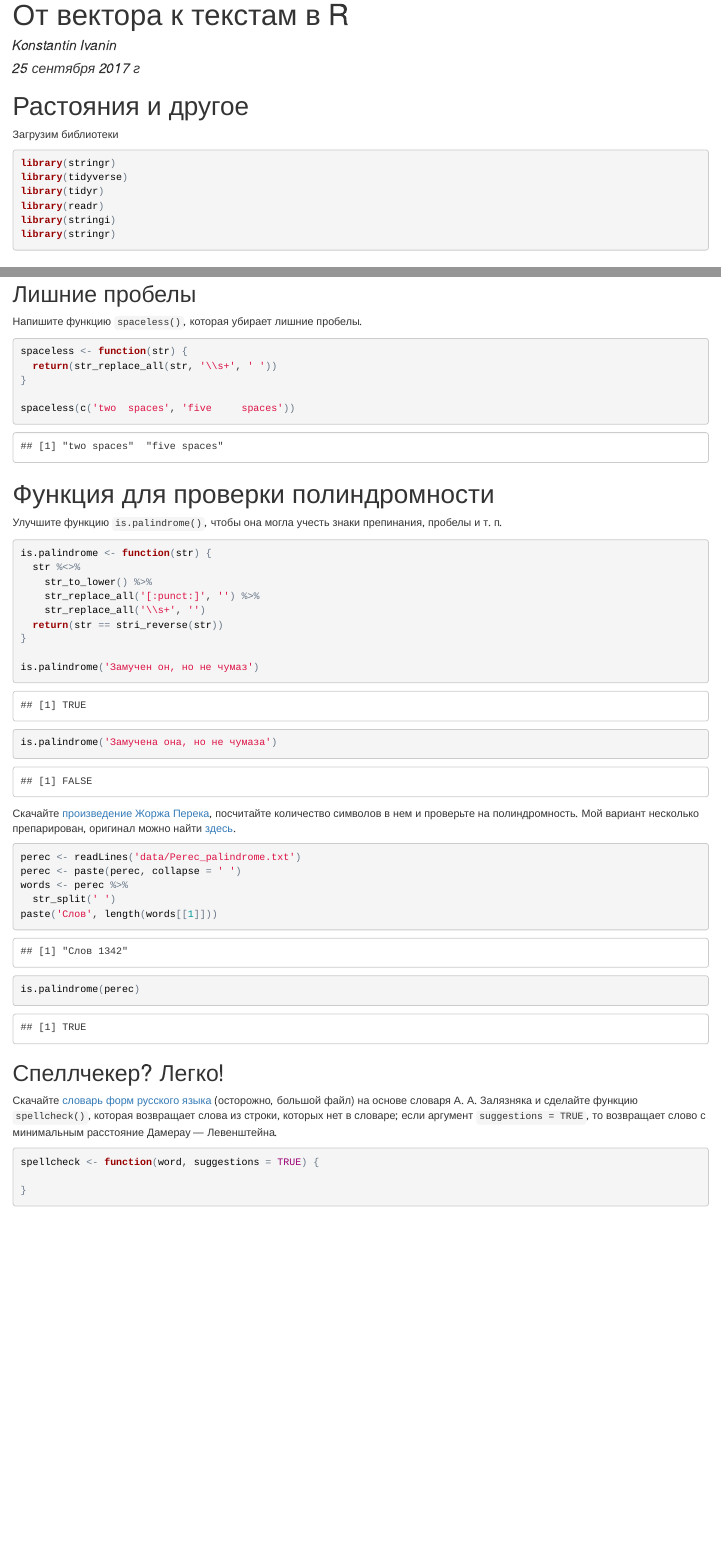
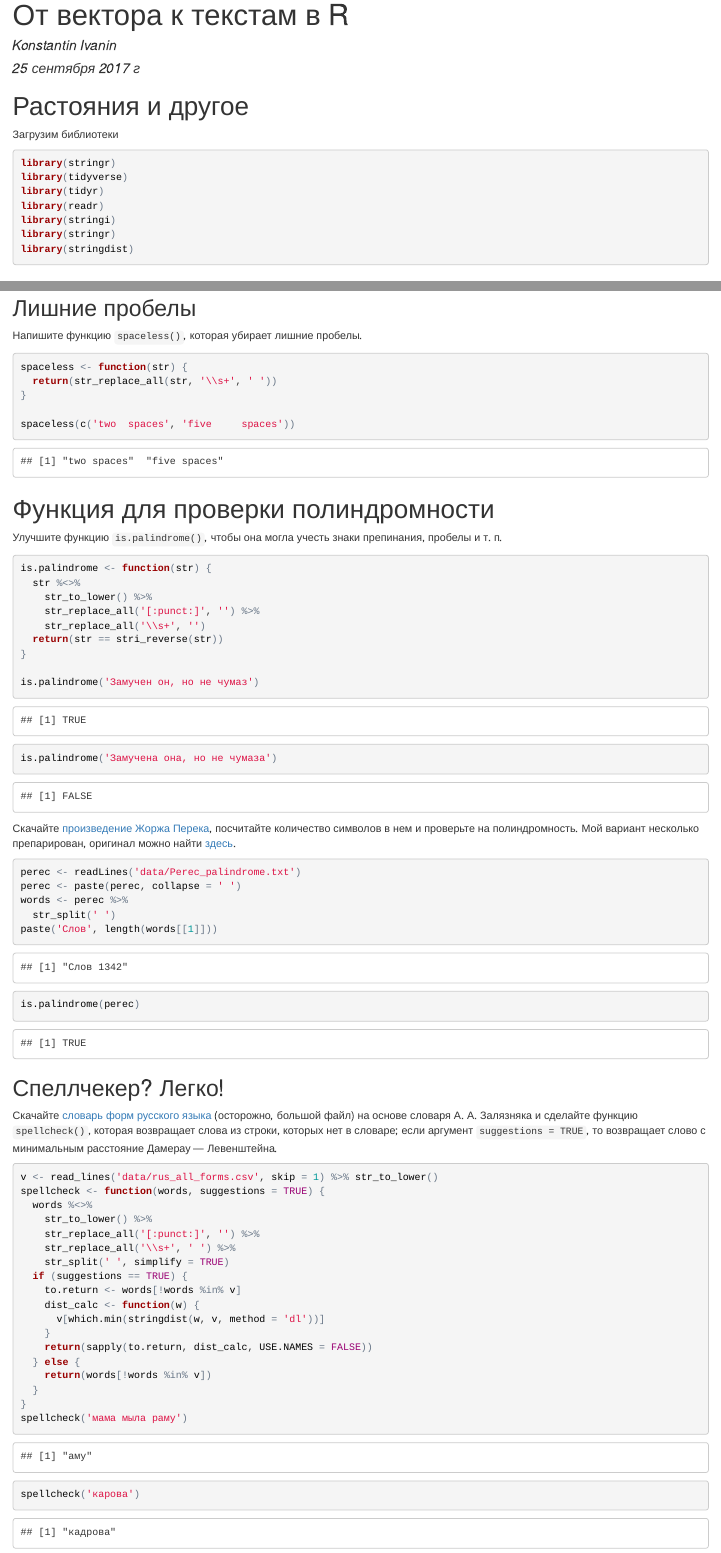
Before and after one commit to ivaninkv/texts, an R Markdown document (text2vector_2.Rmd): the page in a window 1100 px wide, from its top, and a second part further down, joined at a grey line. The pictures show the output file text2vector_2.html that the author committed with the source, opened offline.

Commit message:
spellcheck

````diff
--- a/text2vector_2.Rmd
+++ b/text2vector_2.Rmd
@@ -19,6 +19,7 @@ library(tidyr)
 library(readr)
 library(stringi)
 library(stringr)
+library(stringdist)
 ```
 
 ## Чистка html тегов
@@ -69,9 +70,24 @@ is.palindrome(perec)
 ## Спеллчекер? Легко!
 Скачайте [словарь форм русского языка](https://raw.githubusercontent.com/agricolamz/2017_ANDAN_course/master/docs/materials/rus_all_forms.csv) (осторожно, большой файл) на основе словаря А. А. Залязняка и сделайте функцию `spellcheck()`, которая возвращает слова из строки, которых нет в словаре; если аргумент `suggestions = TRUE`, то возвращает слово с минимальным расстояние Дамерау — Левенштейна.
 ```{r}
-spellcheck <- function(word, suggestions = TRUE) {
-
+v <- read_lines('data/rus_all_forms.csv', skip = 1) %>% str_to_lower()
+spellcheck <- function(words, suggestions = TRUE) {
+  words %<>%
+    str_to_lower() %>%
+    str_replace_all('[:punct:]', '') %>%
+    str_replace_all('\\s+', ' ') %>%
+    str_split(' ', simplify = TRUE)
+  if (suggestions == TRUE) {
+    to.return <- words[!words %in% v]
+    dist_calc <- function(w) {
+      v[which.min(stringdist(w, v, method = 'dl'))]
+    }
+    return(sapply(to.return, dist_calc, USE.NAMES = FALSE))
+  } else {
+    return(words[!words %in% v])
+  }
 }
-
+spellcheck('мама мыла раму')
+spellcheck('карова')
 
 ```
````
Also changed, not shown: text2vector_2.html.
